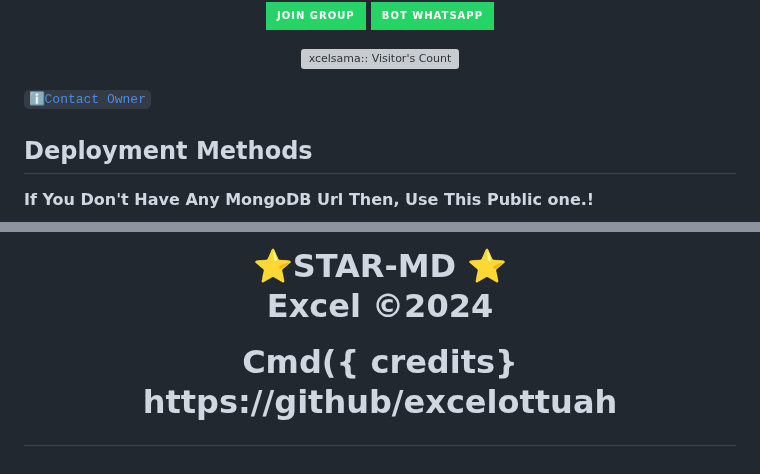
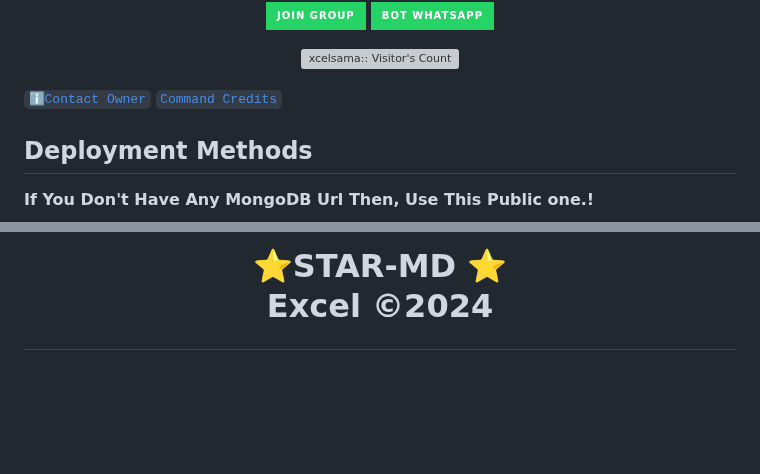
Before and after one commit to Excelsama/BOT-X, a Markdown page: README.md, 2 parts joined by grey strips. Rendered like a GitHub page; badges without logos; blank space fills up the shorter version; grey boxes are pictures that could not be loaded.

```diff
--- a/README.md
+++ b/README.md
@@ -43,6 +43,7 @@
 
 
   [`ℹ️Contact Owner`](https://wa.me/+2347045035241)
+[`Command Credits`]()
 
 ## Deployment Methods
 **If You Don't Have Any MongoDB Url Then, Use This Public one.!**
@@ -127,5 +128,3 @@ If You don't have a account in Heroku. Create a account.
 </p></p>
 
 Excel ©2024
-
-Cmd({ credits} https://github/excelottuah
```
